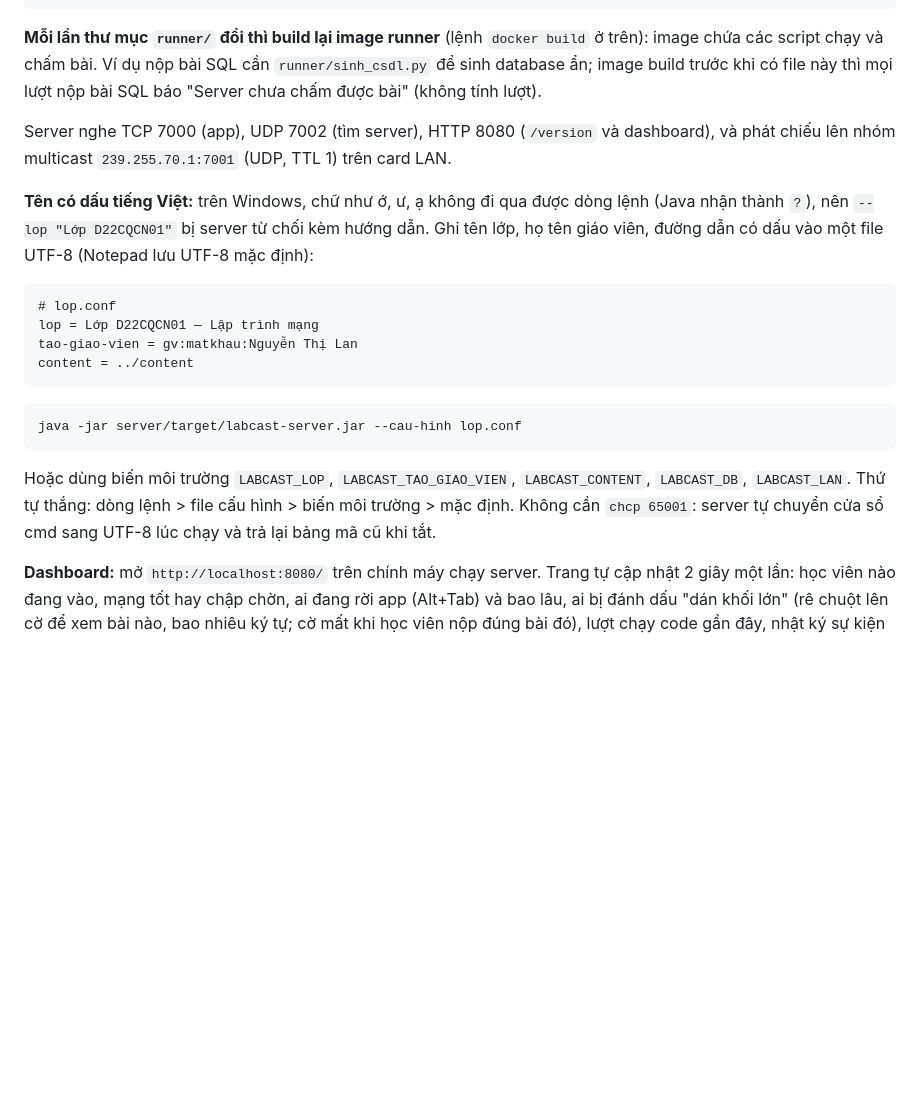
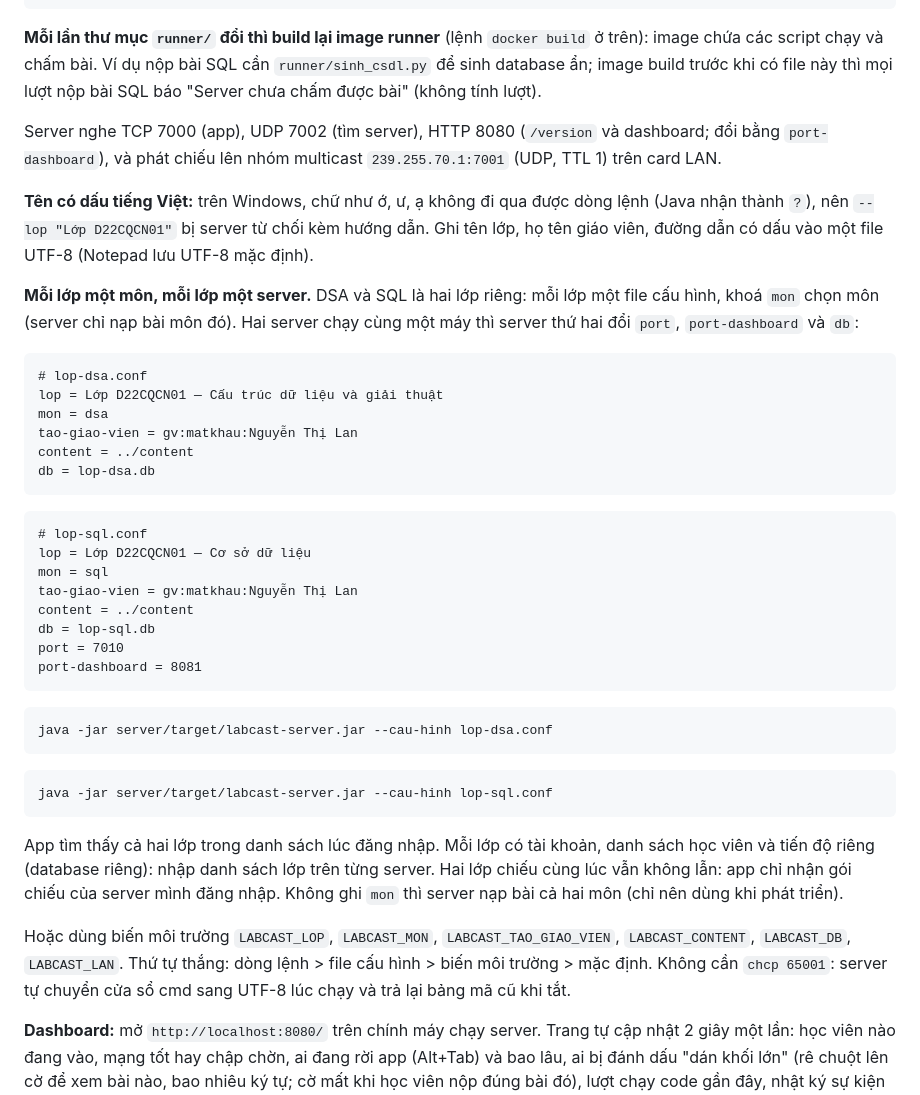
Before and after one commit to lyhaiquan/ExamNet, a Markdown page: README.md, the part around the change. Rendered like a GitHub page; blank space fills up the shorter version.

Commit message:
docs(docs): lớp DSA và lớp SQL là hai lớp, hai server; HELLO_ACK có castId
Co-Authored-By: Claude Opus 5.5 <noreply@anthropic.com>

````diff
--- a/README.md
+++ b/README.md
@@ -200,22 +200,43 @@ java -jar server/target/labcast-server.jar --content ../content --tao-giao-vien
 
 **Mỗi lần thư mục `runner/` đổi thì build lại image runner** (lệnh `docker build` ở trên): image chứa các script chạy và chấm bài. Ví dụ nộp bài SQL cần `runner/sinh_csdl.py` để sinh database ẩn; image build trước khi có file này thì mọi lượt nộp bài SQL báo "Server chưa chấm được bài" (không tính lượt).
 
-Server nghe TCP 7000 (app), UDP 7002 (tìm server), HTTP 8080 (`/version` và dashboard), và phát chiếu lên nhóm multicast `239.255.70.1:7001` (UDP, TTL 1) trên card LAN.
+Server nghe TCP 7000 (app), UDP 7002 (tìm server), HTTP 8080 (`/version` và dashboard; đổi bằng `port-dashboard`), và phát chiếu lên nhóm multicast `239.255.70.1:7001` (UDP, TTL 1) trên card LAN.
 
-**Tên có dấu tiếng Việt:** trên Windows, chữ như ớ, ư, ạ không đi qua được dòng lệnh (Java nhận thành `?`), nên `--lop "Lớp D22CQCN01"` bị server từ chối kèm hướng dẫn. Ghi tên lớp, họ tên giáo viên, đường dẫn có dấu vào một file UTF-8 (Notepad lưu UTF-8 mặc định):
+**Tên có dấu tiếng Việt:** trên Windows, chữ như ớ, ư, ạ không đi qua được dòng lệnh (Java nhận thành `?`), nên `--lop "Lớp D22CQCN01"` bị server từ chối kèm hướng dẫn. Ghi tên lớp, họ tên giáo viên, đường dẫn có dấu vào một file UTF-8 (Notepad lưu UTF-8 mặc định).
+
+**Mỗi lớp một môn, mỗi lớp một server.** DSA và SQL là hai lớp riêng: mỗi lớp một file cấu hình, khoá `mon` chọn môn (server chỉ nạp bài môn đó). Hai server chạy cùng một máy thì server thứ hai đổi `port`, `port-dashboard` và `db`:
 
 ```text
-# lop.conf
-lop = Lớp D22CQCN01 — Lập trình mạng
+# lop-dsa.conf
+lop = Lớp D22CQCN01 — Cấu trúc dữ liệu và giải thuật
+mon = dsa
 tao-giao-vien = gv:matkhau:Nguyễn Thị Lan
 content = ../content
+db = lop-dsa.db
+```
+
+```text
+# lop-sql.conf
+lop = Lớp D22CQCN01 — Cơ sở dữ liệu
+mon = sql
+tao-giao-vien = gv:matkhau:Nguyễn Thị Lan
+content = ../content
+db = lop-sql.db
+port = 7010
+port-dashboard = 8081
 ```
 
 ```bash
-java -jar server/target/labcast-server.jar --cau-hinh lop.conf
+java -jar server/target/labcast-server.jar --cau-hinh lop-dsa.conf
 ```
 
-Hoặc dùng biến môi trường `LABCAST_LOP`, `LABCAST_TAO_GIAO_VIEN`, `LABCAST_CONTENT`, `LABCAST_DB`, `LABCAST_LAN`. Thứ tự thắng: dòng lệnh > file cấu hình > biến môi trường > mặc định. Không cần `chcp 65001`: server tự chuyển cửa sổ cmd sang UTF-8 lúc chạy và trả lại bảng mã cũ khi tắt.
+```bash
+java -jar server/target/labcast-server.jar --cau-hinh lop-sql.conf
+```
+
+App tìm thấy cả hai lớp trong danh sách lúc đăng nhập. Mỗi lớp có tài khoản, danh sách học viên và tiến độ riêng (database riêng): nhập danh sách lớp trên từng server. Hai lớp chiếu cùng lúc vẫn không lẫn: app chỉ nhận gói chiếu của server mình đăng nhập. Không ghi `mon` thì server nạp bài cả hai môn (chỉ nên dùng khi phát triển).
+
+Hoặc dùng biến môi trường `LABCAST_LOP`, `LABCAST_MON`, `LABCAST_TAO_GIAO_VIEN`, `LABCAST_CONTENT`, `LABCAST_DB`, `LABCAST_LAN`. Thứ tự thắng: dòng lệnh > file cấu hình > biến môi trường > mặc định. Không cần `chcp 65001`: server tự chuyển cửa sổ cmd sang UTF-8 lúc chạy và trả lại bảng mã cũ khi tắt.
 
 **Dashboard:** mở `http://localhost:8080/` trên chính máy chạy server. Trang tự cập nhật 2 giây một lần: học viên nào đang vào, mạng tốt hay chập chờn, ai đang rời app (Alt+Tab) và bao lâu, ai bị đánh dấu "dán khối lớn" (rê chuột lên cờ để xem bài nào, bao nhiêu ký tự; cờ mất khi học viên nộp đúng bài đó), lượt chạy code gần đây, nhật ký sự kiện (`audit_log`), log server. Máy khác trong LAN gọi vào thì bị trả 403, vì trang có tên và kết quả của học viên. Trên VPS server chạy trong Docker nên dashboard cũng trả 403; ở đó xem log bằng `docker compose logs`.
 
````
Also changed, not shown: docs/plans/giai-doan-1.md (+4 -2 lines), docs/specs/labcast-design.md (+3 -2 lines).
